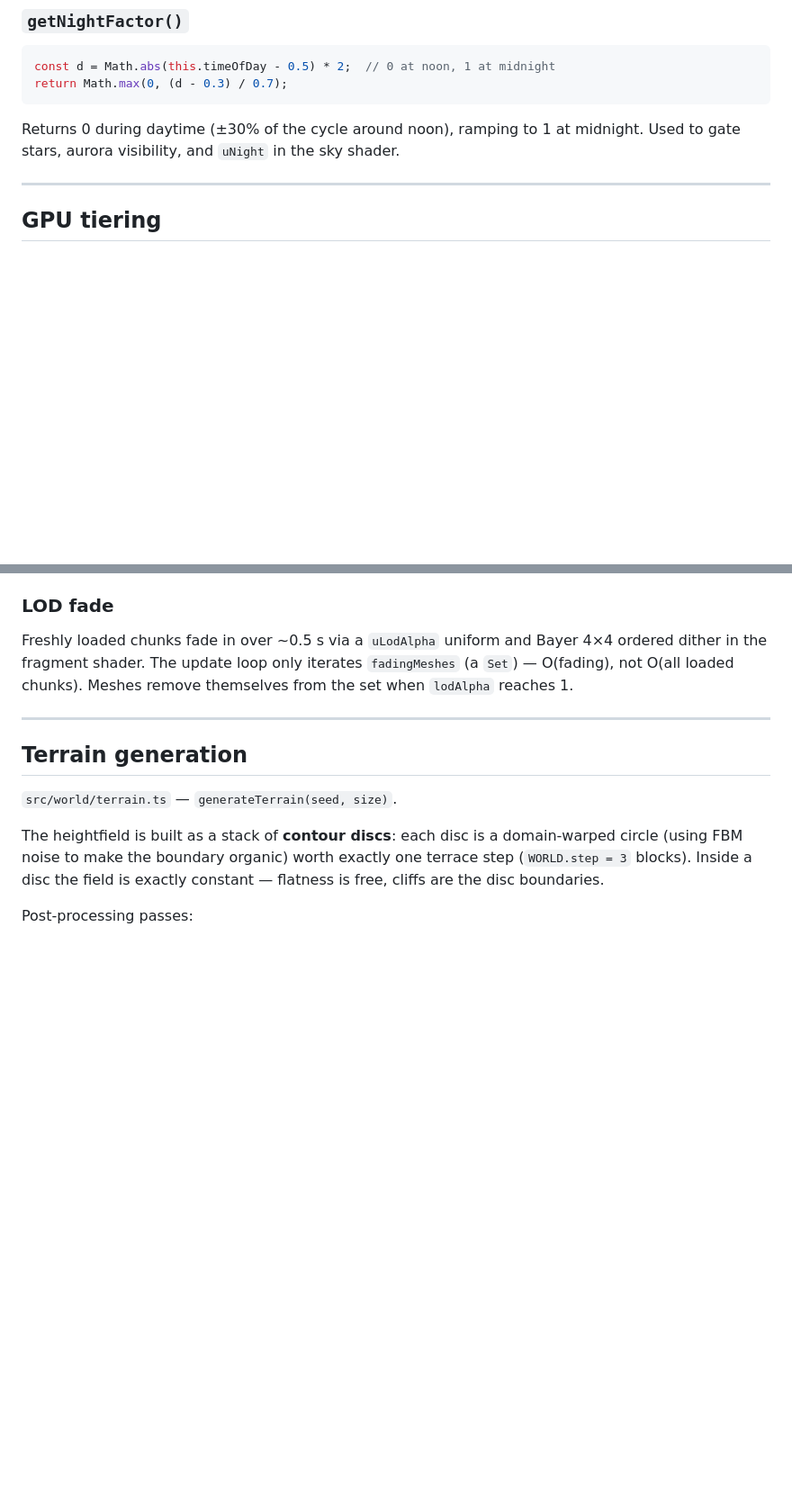
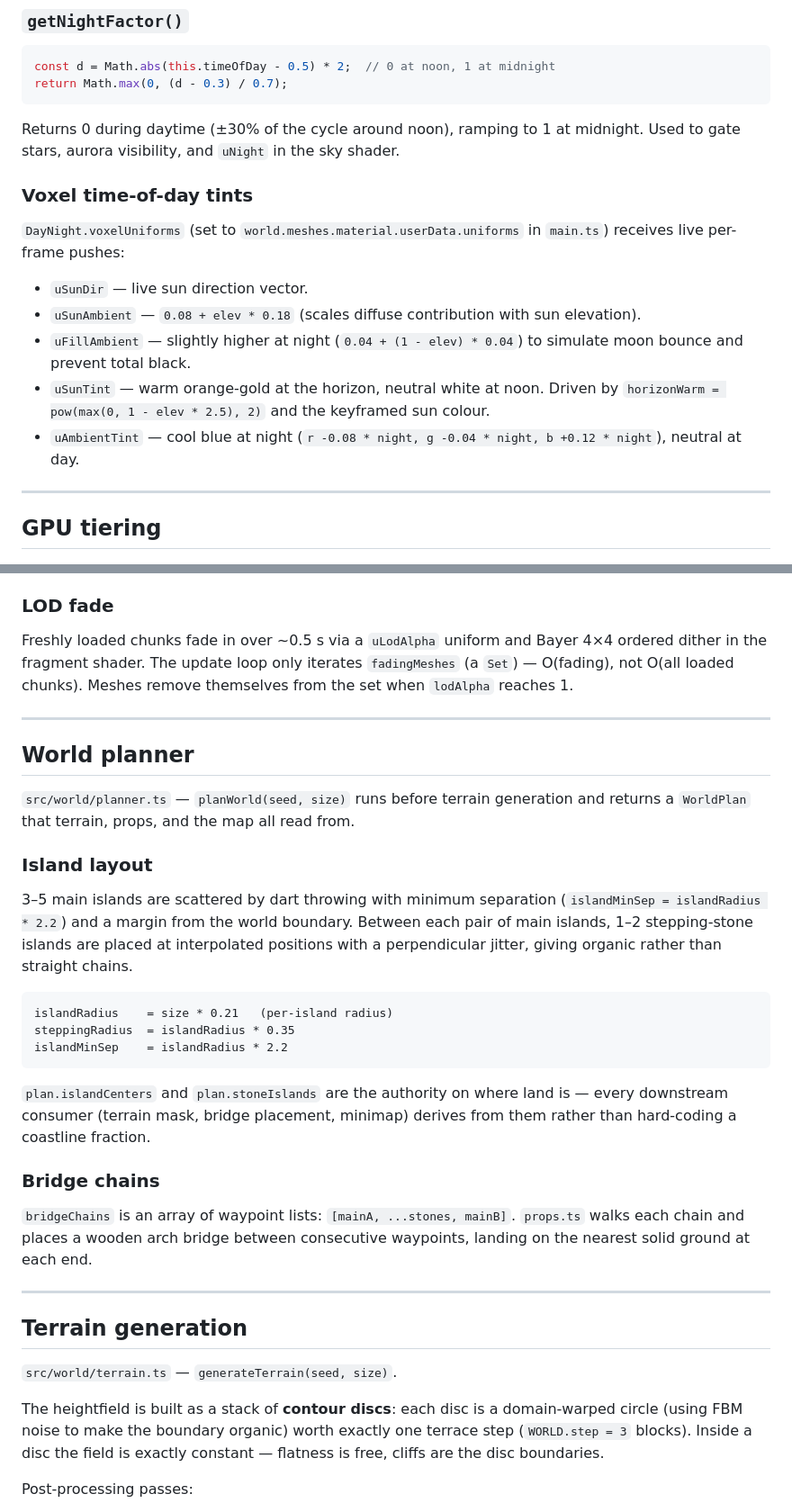
Before and after one commit to bhudiaxyz/voxel-world, a Markdown page: DESIGN.md, 2 parts joined by grey strips. Shown at 90% size. Drawn GitHub-style; blank space fills up the shorter version.

````diff
--- a/DESIGN.md
+++ b/DESIGN.md
@@ -145,6 +146,16 @@ return Math.max(0, (d - 0.3) / 0.7);
 
 Returns 0 during daytime (±30% of the cycle around noon), ramping to 1 at midnight. Used to gate stars, aurora visibility, and `uNight` in the sky shader.
 
+### Voxel time-of-day tints
+
+`DayNight.voxelUniforms` (set to `world.meshes.material.userData.uniforms` in `main.ts`) receives live per-frame pushes:
+
+- `uSunDir` — live sun direction vector.
+- `uSunAmbient` — `0.08 + elev * 0.18` (scales diffuse contribution with sun elevation).
+- `uFillAmbient` — slightly higher at night (`0.04 + (1 - elev) * 0.04`) to simulate moon bounce and prevent total black.
+- `uSunTint` — warm orange-gold at the horizon, neutral white at noon. Driven by `horizonWarm = pow(max(0, 1 - elev * 2.5), 2)` and the keyframed sun colour.
+- `uAmbientTint` — cool blue at night (`r -0.08 * night, g -0.04 * night, b +0.12 * night`), neutral at day.
+
 ---
 
 ## GPU tiering
@@ -194,6 +205,28 @@ Runs per chunk in a worker. For each axis direction and each slice, merges adjac
 ### LOD fade
 
 Freshly loaded chunks fade in over ~0.5 s via a `uLodAlpha` uniform and Bayer 4×4 ordered dither in the fragment shader. The update loop only iterates `fadingMeshes` (a `Set`) — O(fading), not O(all loaded chunks). Meshes remove themselves from the set when `lodAlpha` reaches 1.
+
+---
+
+## World planner
+
+`src/world/planner.ts` — `planWorld(seed, size)` runs before terrain generation and returns a `WorldPlan` that terrain, props, and the map all read from.
+
+### Island layout
+
+3–5 main islands are scattered by dart throwing with minimum separation (`islandMinSep = islandRadius * 2.2`) and a margin from the world boundary. Between each pair of main islands, 1–2 stepping-stone islands are placed at interpolated positions with a perpendicular jitter, giving organic rather than straight chains.
+
+```
+islandRadius    = size * 0.21   (per-island radius)
+steppingRadius  = islandRadius * 0.35
+islandMinSep    = islandRadius * 2.2
+```
+
+`plan.islandCenters` and `plan.stoneIslands` are the authority on where land is — every downstream consumer (terrain mask, bridge placement, minimap) derives from them rather than hard-coding a coastline fraction.
+
+### Bridge chains
+
+`bridgeChains` is an array of waypoint lists: `[mainA, ...stones, mainB]`. `props.ts` walks each chain and places a wooden arch bridge between consecutive waypoints, landing on the nearest solid ground at each end.
 
 ---
 
````
Also changed, not shown: other parts of DESIGN.md (+38 -0 lines), README.md (+15 -13 lines).
